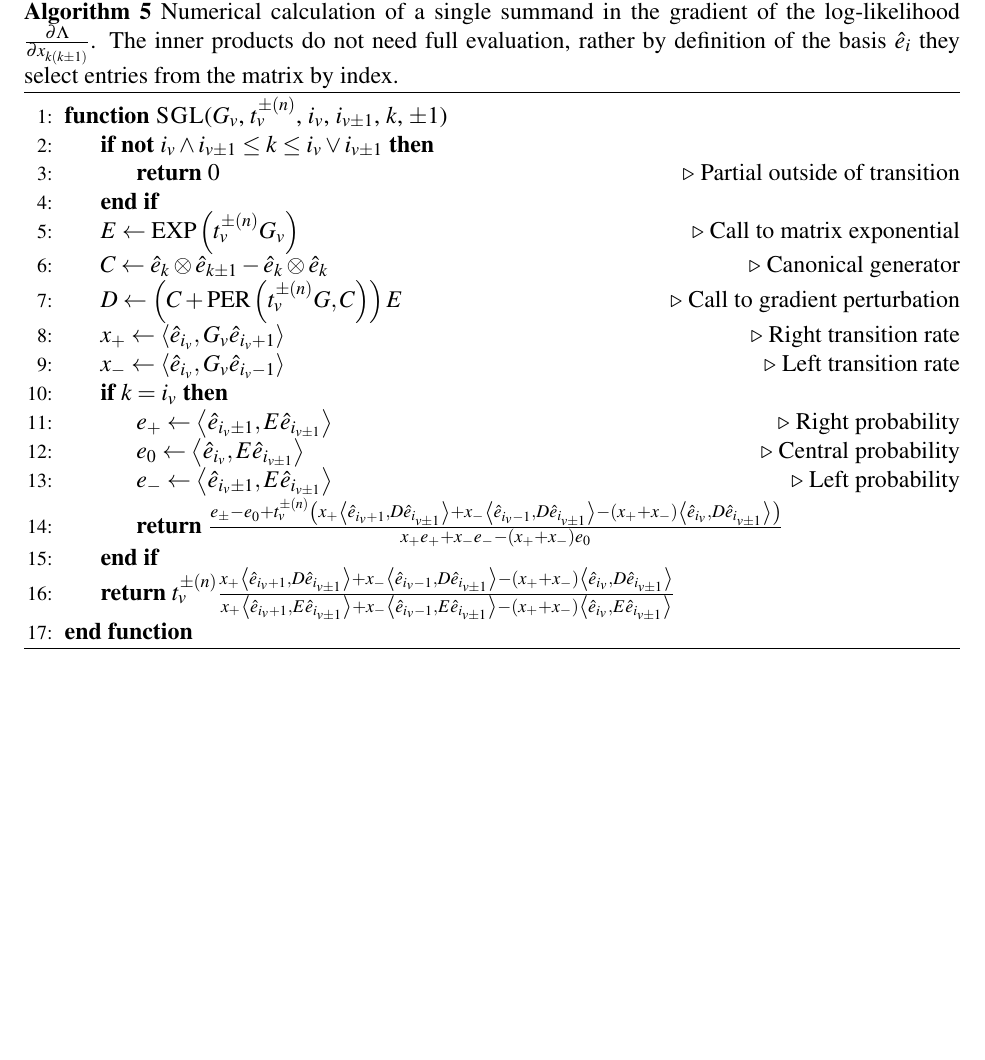
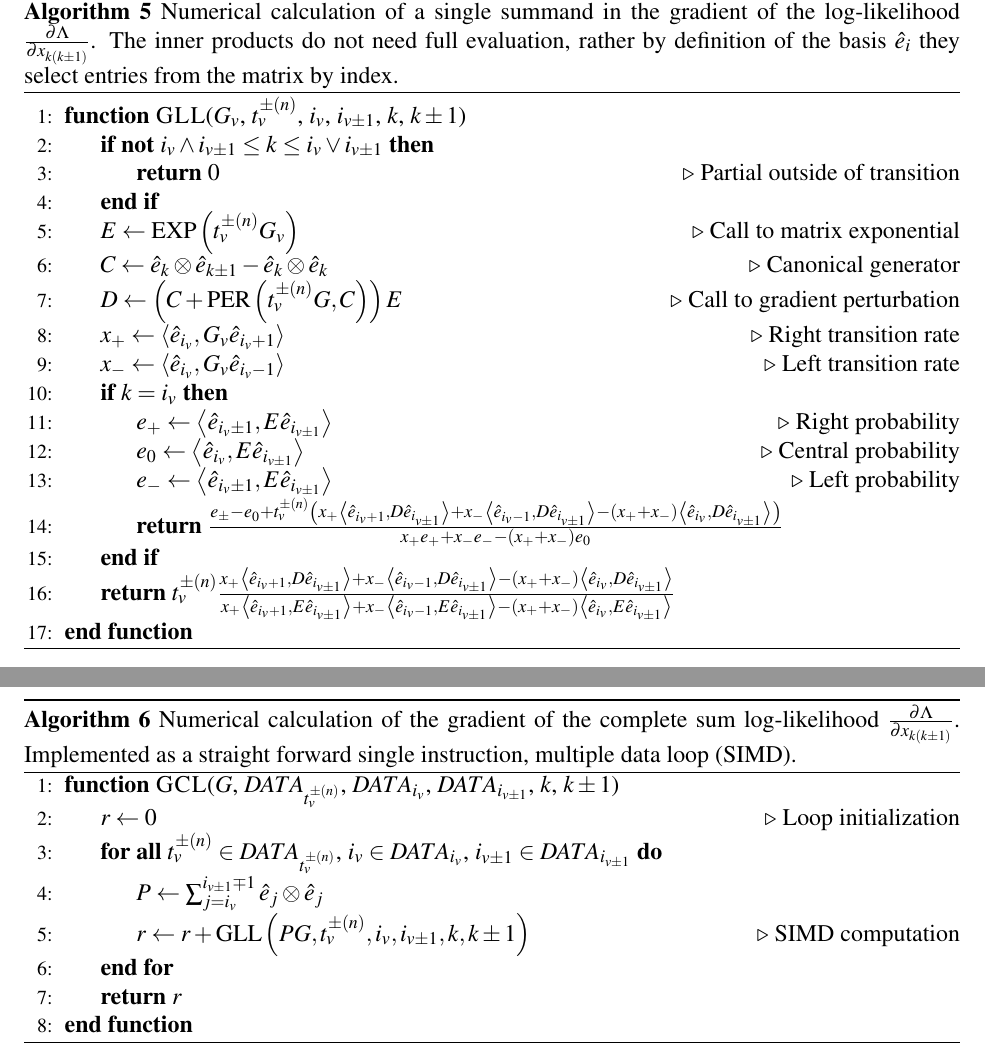
Before and after one commit to aaronsheldon/markov-lie-frechet, a LaTeX thesis (project-main.tex, which reads project-chapter-4.tex): part of page 64 of 70 before the commit and two parts of pages 64 and 65 of 71 after it, the two joined at a grey line, cut so that both start at the same text, the shorter picture padded with empty space. The pictures show the PDF file project-main.pdf that the author committed with the source.

Commit message:
second round of clean up to the notation for the gradient of the log-likelihood

```diff
--- a/project-chapter-4.tex
+++ b/project-chapter-4.tex
@@ -148,3 +148,4 @@ with indicator functions of the form $\mathbb{I}\left[i_v = k \right]$, and $\ma
 where $k$ is the index of partial differentiation.
 \begin{IEEEeqnarray*}{rCl}
 	\frac{\partial \Lambda}{\partial x_{k\left(k \pm 1\right)}}
+		& = & \mathbb{I} \left[i_v = k \right] \sum_{n=1}^{N_v^\pm} \frac{\left\langle \hat{e}_{i_v \pm 1} - \hat{e}_{i_v} , \exp\left(t_v^{\pm\left(n\right)} G_v^\pm \right) \right\rangle}
@@ -169,6 +176,10 @@ complicated. However in this example we have two simplifications at our disposal
 generator $G$ is linear in $x_{ij}$ and so the second derivatives vanish. Second, the partial
 derivative by the transition rates $x_{l\left(l \pm 1\right)}$ and $x_{k\left(k \pm 1\right)}$
 will only be non-trivial when the states fall between the same sentinel states.
+\begin{IEEEeqnarray*}{rCl}
+	\frac{\partial^2 \Lambda}{\partial x_{k\left(k \pm 1\right)} \partial x_{l\left(l \pm 1\right)}}
+		& = & 0
+\end{IEEEeqnarray*}
 
 A full implementation of both the Hessian of the log-likelihood and the Newton-Raphson
 method for likelihood maximization is complex undertaking, but fundamentally is not
@@ -212,7 +223,7 @@ the part of the developer.
 	\caption[Single summand of $\frac{\partial \Lambda}{\partial x_{k\left(k \pm 1\right)}}$]{Numerical calculation of a single summand in the gradient of the log-likelihood $\frac{\partial \Lambda}{\partial x_{k\left(k \pm 1\right)}}$. The inner products do not need full evaluation, rather by definition of the basis $\hat{e}_i$ they select entries from the matrix by index.}
 	\label{alg:singlesummand}
 	\begin{algorithmic}[1]
-		\Function{SGL}{$G_v$, $t_v^{\pm \left(n\right)}$, $i_v$, $i_{v \pm 1}$, $k$, $\pm1$}
+		\Function{GLL}{$G_v$, $t_v^{\pm \left(n\right)}$, $i_v$, $i_{v \pm 1}$, $k$, $k\pm1$}
 			\If{\textbf{not} $i_v \wedge i_{v \pm 1} \le k \le i_v \vee i_{v \pm 1}$}
 				\State \Return $0$\Comment{Partial outside of transition}
 			\EndIf
@@ -231,3 +242,17 @@ the part of the developer.
 		\EndFunction
 	\end{algorithmic}
 \end{algorithm}
+\begin{algorithm}[!ht]
+	\caption[Complete sum of $\frac{\partial \Lambda}{\partial x_{k\left(k \pm 1\right)}}$]{Numerical calculation of the gradient of the complete sum log-likelihood $\frac{\partial \Lambda}{\partial x_{k\left(k \pm 1\right)}}$. Implemented as a straight forward single instruction, multiple data loop (SIMD).}
+	\label{alg:completesum}
+	\begin{algorithmic}[1]
+		\Function{GCL}{$G$, $DATA_{t_v^{\pm \left(n\right)}}$, $DATA_{i_v}$, $DATA_{i_{v \pm 1}}$, $k$, $k\pm1$}
+			\State $r \gets 0$\Comment{Loop initialization}
+			\ForAll{$t_v^{\pm \left(n\right)} \in DATA_{t_v^{\pm \left(n\right)}}$, $i_v \in DATA_{i_v}$, $i_{v \pm 1} \in DATA_{i_{v \pm 1}}$}
+				\State $P \gets \sum_{j=i_v}^{i_{v \pm 1} \mp 1} \hat{e}_j \otimes \hat{e}_j$
+				\State $r \gets r + \operatorname{GLL}\left(PG, t_v^{\pm \left(n\right)}, i_v, i_{v \pm 1}, k, k\pm1\right)$ \Comment{SIMD computation}
+			\EndFor
+			\State \Return $r$
+		\EndFunction
+	\end{algorithmic}
+\end{algorithm}
```
Also changed, not shown: project-main.pdf, project-chapter-4.tex (16 more changed lines).
